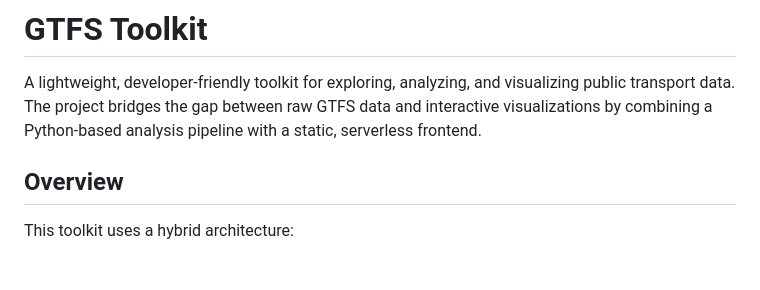
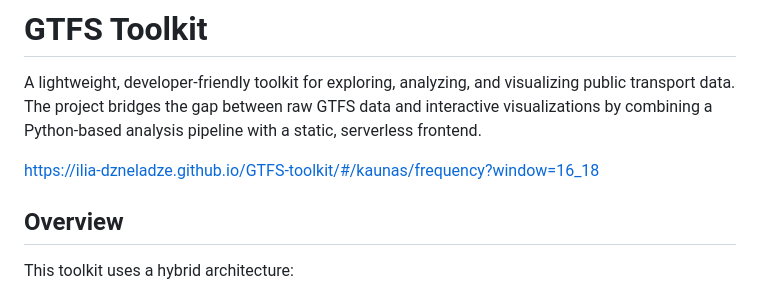
Before and after one commit to ilia-dzneladze/GTFS-toolkit, a Markdown page: README.md, the part around the change. Rendered like a GitHub page; blank space fills up the shorter version.

```diff
--- a/README.md
+++ b/README.md
@@ -1,6 +1,8 @@
 # GTFS Toolkit
 
 A lightweight, developer-friendly toolkit for exploring, analyzing, and visualizing public transport data. The project bridges the gap between raw GTFS data and interactive visualizations by combining a Python-based analysis pipeline with a static, serverless frontend.
+
+https://ilia-dzneladze.github.io/GTFS-toolkit/#/kaunas/frequency?window=16_18
 
 ## Overview
 
```
